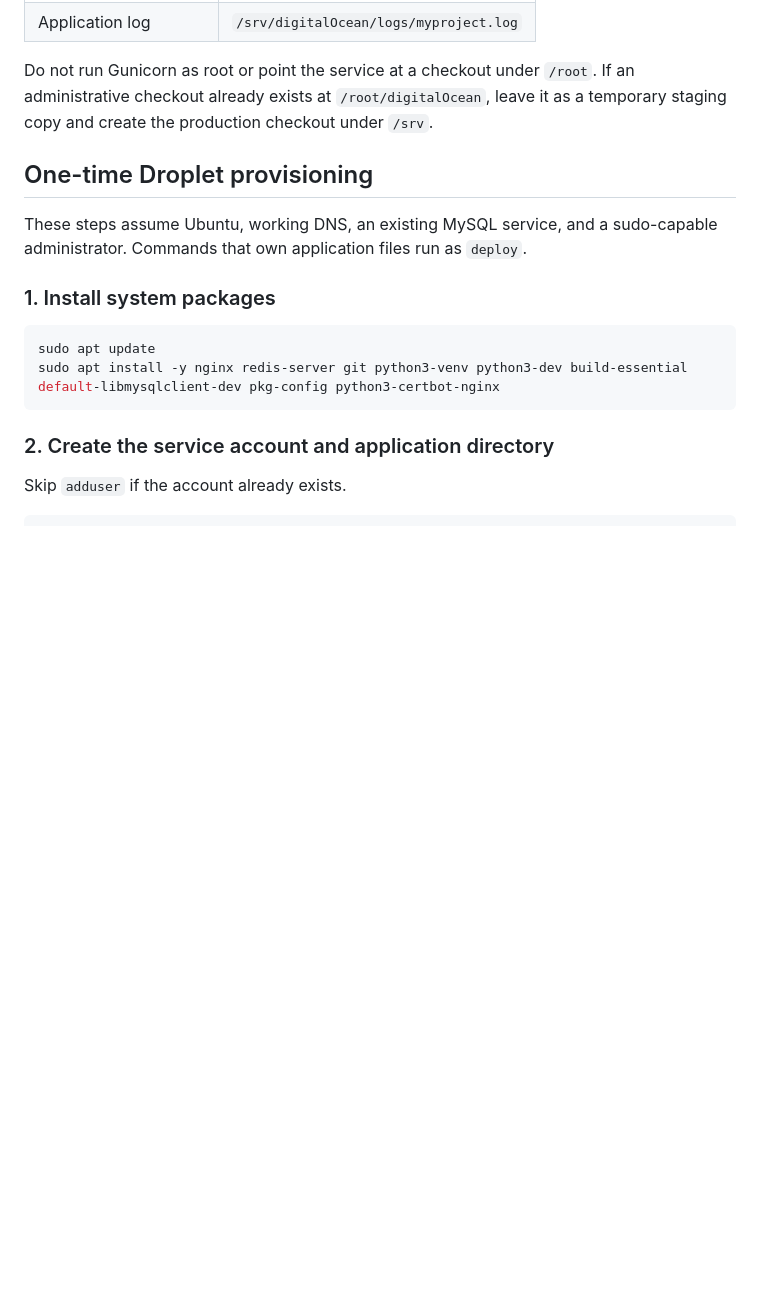
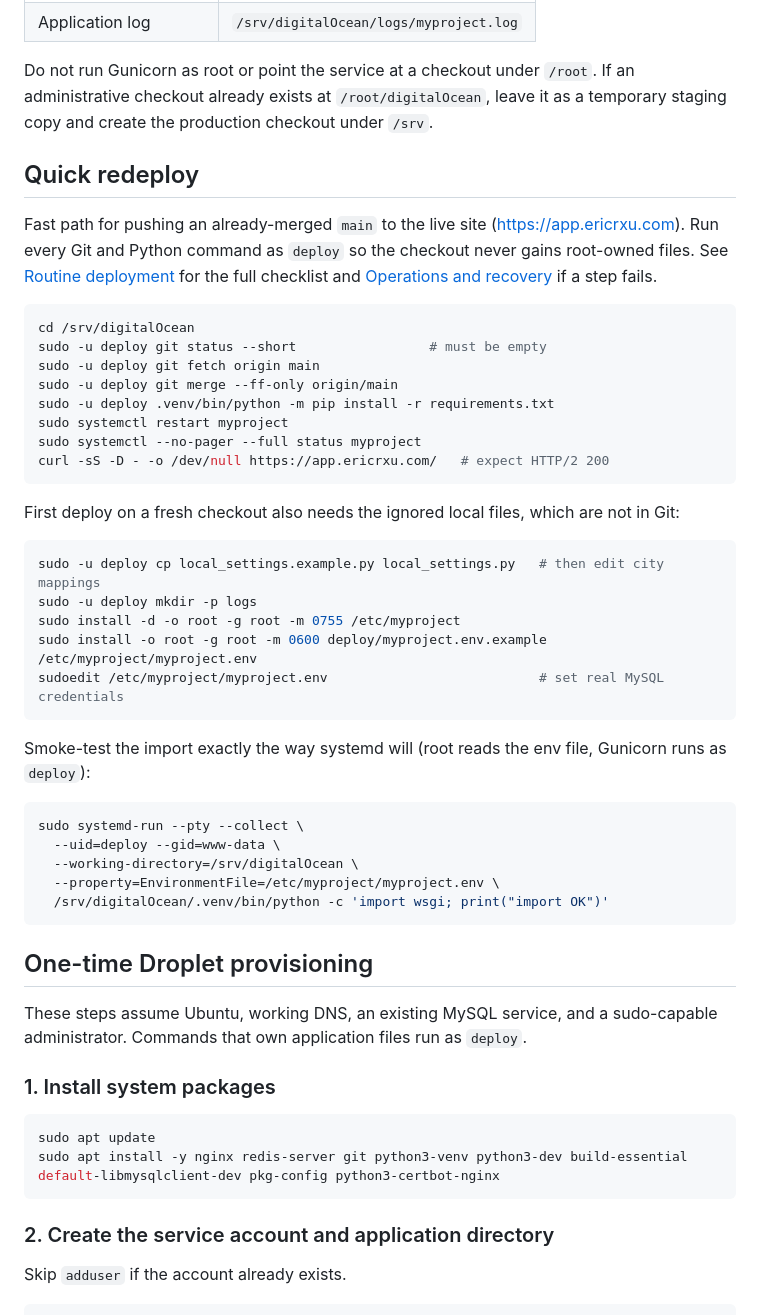
Before and after one commit to eric-r-xu/digitalOcean, a Markdown page: README.md, the part around one of its changes. GitHub-like rendering; blank space fills up the shorter version.

````diff
--- a/README.md
+++ b/README.md
@@ -70,6 +72,47 @@ The checked-in service and Nginx files use these paths:
 Do not run Gunicorn as root or point the service at a checkout under `/root`.
 If an administrative checkout already exists at `/root/digitalOcean`, leave it
 as a temporary staging copy and create the production checkout under `/srv`.
+
+## Quick redeploy
+
+Fast path for pushing an already-merged `main` to the live site
+(<https://app.ericrxu.com>). Run every Git and Python command as `deploy` so the
+checkout never gains root-owned files. See
+[Routine deployment](#routine-deployment) for the full checklist and
+[Operations and recovery](#operations-and-recovery) if a step fails.
+
+```bash
+cd /srv/digitalOcean
+sudo -u deploy git status --short                 # must be empty
+sudo -u deploy git fetch origin main
+sudo -u deploy git merge --ff-only origin/main
+sudo -u deploy .venv/bin/python -m pip install -r requirements.txt
+sudo systemctl restart myproject
+sudo systemctl --no-pager --full status myproject
+curl -sS -D - -o /dev/null https://app.ericrxu.com/   # expect HTTP/2 200
+```
+
+First deploy on a fresh checkout also needs the ignored local files, which are
+not in Git:
+
+```bash
+sudo -u deploy cp local_settings.example.py local_settings.py   # then edit city mappings
+sudo -u deploy mkdir -p logs
+sudo install -d -o root -g root -m 0755 /etc/myproject
+sudo install -o root -g root -m 0600 deploy/myproject.env.example /etc/myproject/myproject.env
+sudoedit /etc/myproject/myproject.env                           # set real MySQL credentials
+```
+
+Smoke-test the import exactly the way systemd will (root reads the env file,
+Gunicorn runs as `deploy`):
+
+```bash
+sudo systemd-run --pty --collect \
+  --uid=deploy --gid=www-data \
+  --working-directory=/srv/digitalOcean \
+  --property=EnvironmentFile=/etc/myproject/myproject.env \
+  /srv/digitalOcean/.venv/bin/python -c 'import wsgi; print("import OK")'
+```
 
 ## One-time Droplet provisioning
 
````
Also changed, not shown: other parts of README.md (+36 -0 lines).
